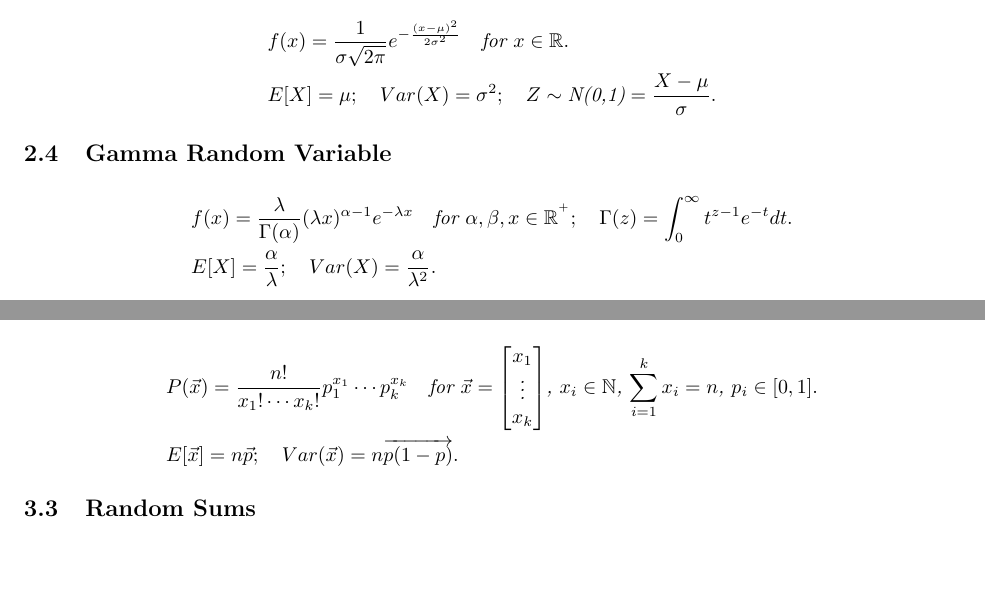
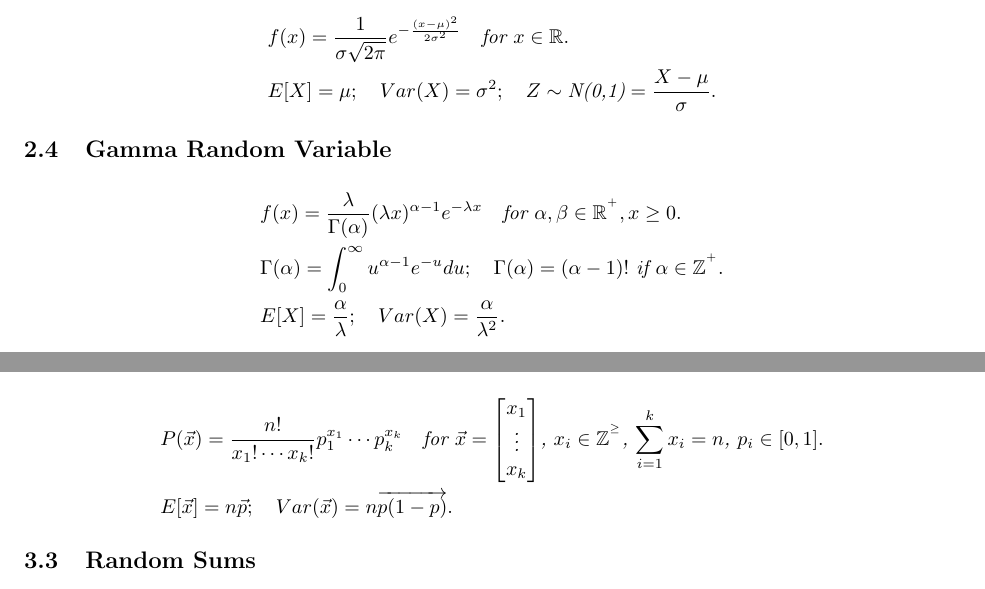
Before and after one commit to moneybabe/MATH, a LaTeX document (prob/prob.tex): two parts of pages 2 and 3 of 9, joined at a grey line, cut so that both start at the same text, the shorter picture padded with empty space. Compiled offline with pdfLaTeX.

Commit message:
updated gamma distribution notation

```diff
--- a/prob/prob.tex
+++ b/prob/prob.tex
@@ -79,7 +79,8 @@
 
 \subsection{Gamma Random Variable}
 \begin{align*}
-    & f(x) = \frac{\lambda}{\Gamma(\alpha)} (\lambda x)^{\alpha-1} e^{-\lambda x} \quad \emph{for $\alpha, \beta, x\in \mathbb{R}^{^+}$}; \quad \Gamma(z) = \int_0^\infty t^{z-1}e^{-t}dt. \\
+    & f(x) = \frac{\lambda}{\Gamma(\alpha)} (\lambda x)^{\alpha-1} e^{-\lambda x} \quad \emph{for $\alpha, \beta \in\mathbb{R}^{^+}$}, x \ge 0. \\
+    & \Gamma(\alpha) = \int_0^\infty u^{\alpha-1}e^{-u}du; \quad \Gamma(\alpha) = (\alpha-1)! \emph{ if } \alpha\in\mathbb{Z^{^+}}. \\
     & E[X] = \frac{\alpha}{\lambda}; \quad Var(X) = \frac{\alpha}{\lambda^2}.
 \end{align*}
 
@@ -109,7 +110,7 @@ For bivariate random vector $\begin{bmatrix}
 \begin{align*}
     & P(\vec{x}) = \frac{n!}{x_1!\cdots x_k!}p_1^{x_1}\cdots p_k^{x_k} \quad \emph{for $\vec{x} = \begin{bmatrix}
         x_1 \\ \vdots \\ x_k
-    \end{bmatrix}$, $x_i\in \mathbb{N}$, $\sum_{i=1}^k x_i = n$, $p_i\in [0,1]$}. \\
+    \end{bmatrix}$, $x_i\in \mathbb{Z^{^\ge}}$, $\sum_{i=1}^k x_i = n$, $p_i\in [0,1]$}. \\
     & E[\vec{x}] = n\vec{p}; \quad Var(\vec{x}) = n\overrightarrow{p(1-p)}.
 \end{align*}
 
```
Also changed, not shown: prob/prob.pdf.
